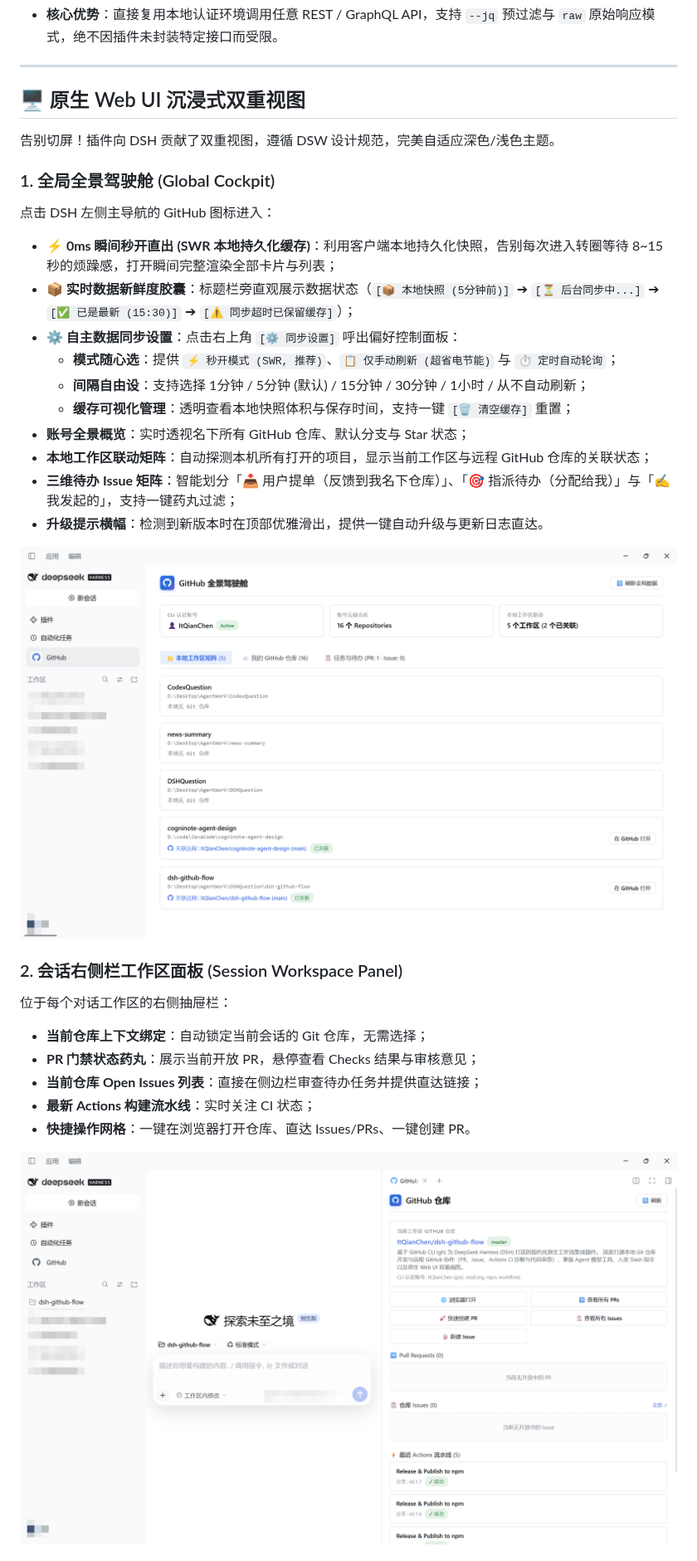
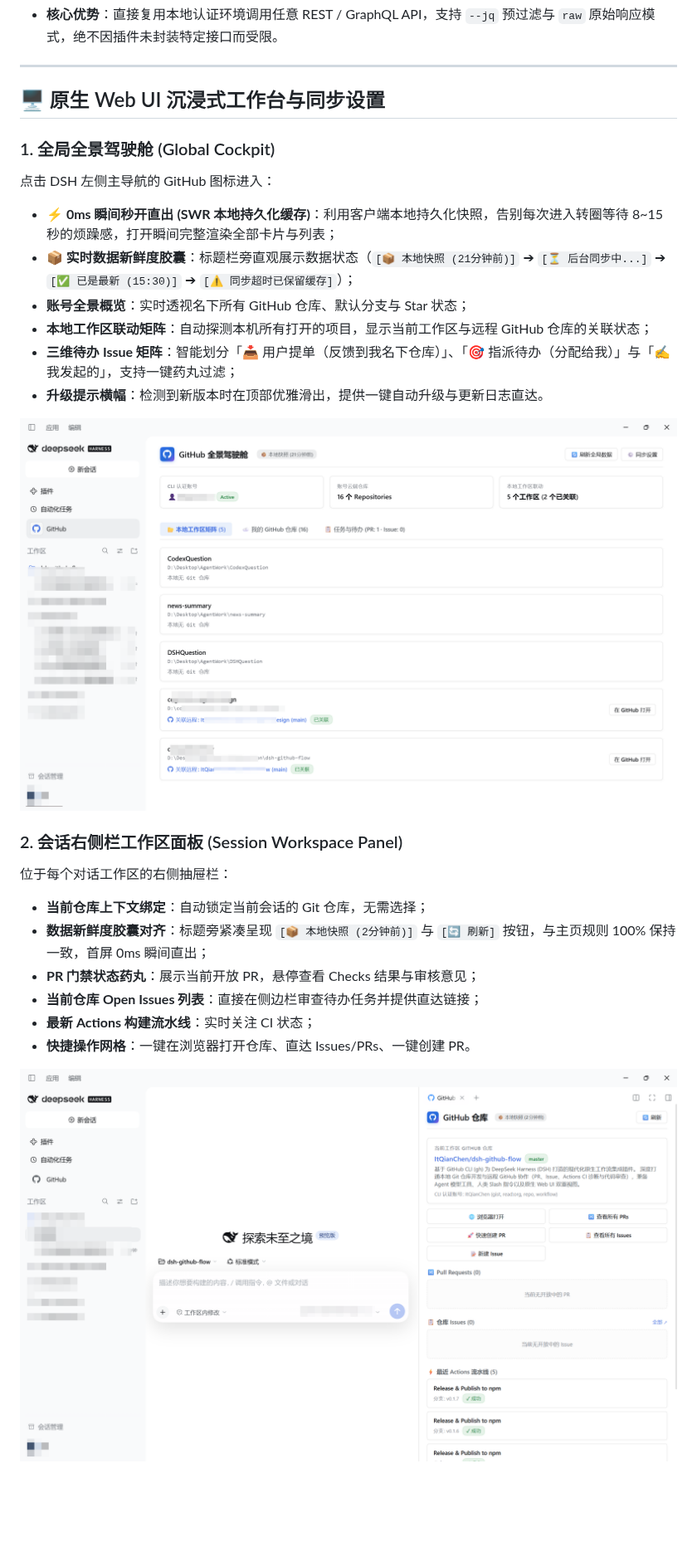
Before and after one commit to ItQianChen/dsh-github-flow, a Markdown page: README.md, the part around one of its changes. Shown at 83% size. Drawn GitHub-style; pictures changed too: docs/images/1.png, docs/images/2.png; blank space fills up the shorter version.

```diff
--- a/README.md
+++ b/README.md
@@ -108,18 +108,13 @@
 
 ---
 
-## 🖥️ 原生 Web UI 沉浸式双重视图
-
-告别切屏！插件向 DSH 贡献了双重视图，遵循 DSW 设计规范，完美自适应深色/浅色主题。
+## 🖥️ 原生 Web UI 沉浸式工作台与同步设置
 
 ### 1. 全局全景驾驶舱 (Global Cockpit)
+
 点击 DSH 左侧主导航的 GitHub 图标进入：
 * **⚡ 0ms 瞬间秒开直出 (SWR 本地持久化缓存)**：利用客户端本地持久化快照，告别每次进入转圈等待 8~15 秒的烦躁感，打开瞬间完整渲染全部卡片与列表；
-* **📦 实时数据新鲜度胶囊**：标题栏旁直观展示数据状态（`[📦 本地快照 (5分钟前)]` ➔ `[⏳ 后台同步中...]` ➔ `[✅ 已是最新 (15:30)]` ➔ `[⚠️ 同步超时已保留缓存]`）；
-* **⚙️ 自主数据同步设置**：点击右上角 `[⚙️ 同步设置]` 呼出偏好控制面板：
-  * **模式随心选**：提供 `⚡ 秒开模式 (SWR, 推荐)`、`📋 仅手动刷新 (超省电节能)` 与 `⏱️ 定时自动轮询`；
-  * **间隔自由设**：支持选择 1分钟 / 5分钟 (默认) / 15分钟 / 30分钟 / 1小时 / 从不自动刷新；
-  * **缓存可视化管理**：透明查看本地快照体积与保存时间，支持一键 `[🗑️ 清空缓存]` 重置；
+* **📦 实时数据新鲜度胶囊**：标题栏旁直观展示数据状态（`[📦 本地快照 (21分钟前)]` ➔ `[⏳ 后台同步中...]` ➔ `[✅ 已是最新 (15:30)]` ➔ `[⚠️ 同步超时已保留缓存]`）；
 * **账号全景概览**：实时透视名下所有 GitHub 仓库、默认分支与 Star 状态；
 * **本地工作区联动矩阵**：自动探测本机所有打开的项目，显示当前工作区与远程 GitHub 仓库的关联状态；
 * **三维待办 Issue 矩阵**：智能划分「📥 用户提单（反馈到我名下仓库）」、「🎯 指派待办（分配给我）」与「✍️ 我发起的」，支持一键药丸过滤；
@@ -132,6 +127,7 @@
 ### 2. 会话右侧栏工作区面板 (Session Workspace Panel)
 位于每个对话工作区的右侧抽屉栏：
 * **当前仓库上下文绑定**：自动锁定当前会话的 Git 仓库，无需选择；
+* **数据新鲜度胶囊对齐**：标题旁紧凑呈现 `[📦 本地快照 (2分钟前)]` 与 `[🔄 刷新]` 按钮，与主页规则 100% 保持一致，首屏 0ms 瞬间直出；
 * **PR 门禁状态药丸**：展示当前开放 PR，悬停查看 Checks 结果与审核意见；
 * **当前仓库 Open Issues 列表**：直接在侧边栏审查待办任务并提供直达链接；
 * **最新 Actions 构建流水线**：实时关注 CI 状态；
```
Also changed, not shown: other parts of README.md (+13 -0 lines), README.en.md (+17 -7 lines), docs/architecture.md (+2 -0 lines), docs/images/3.png (added), 2 other files.
